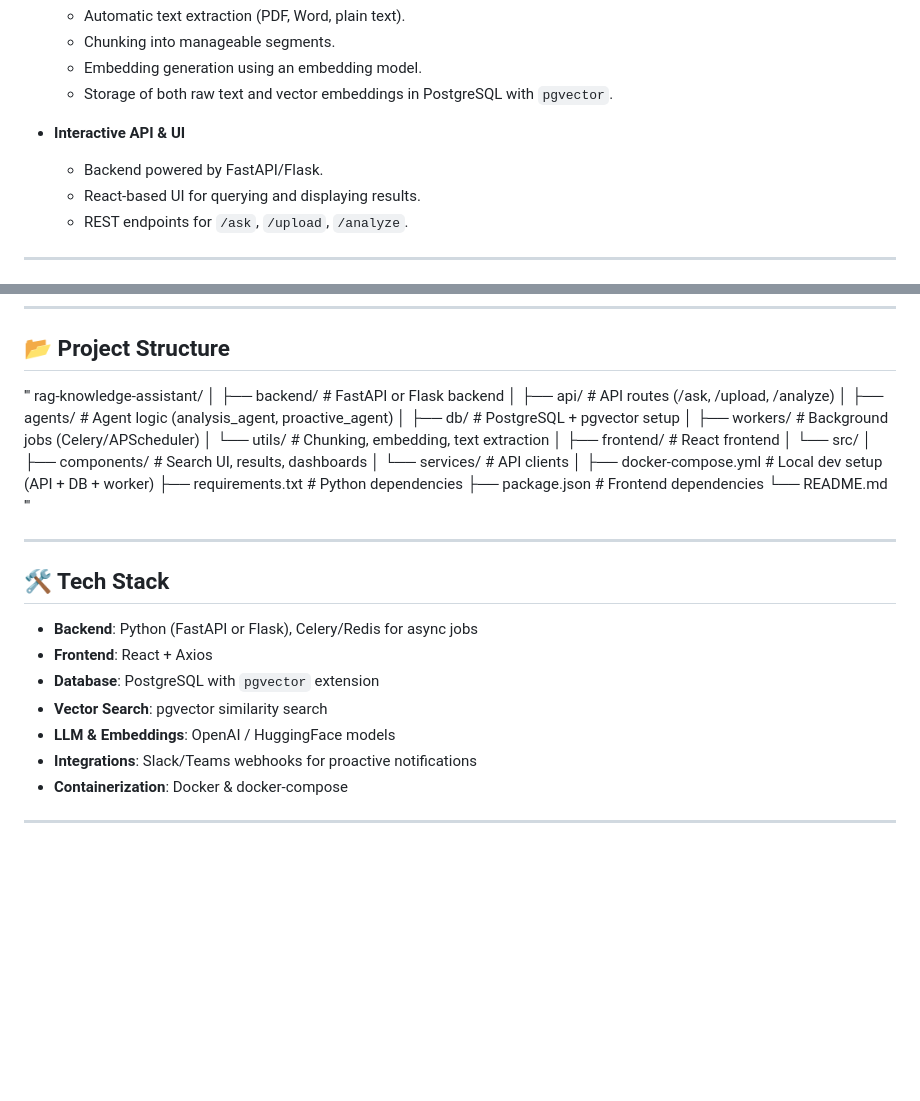
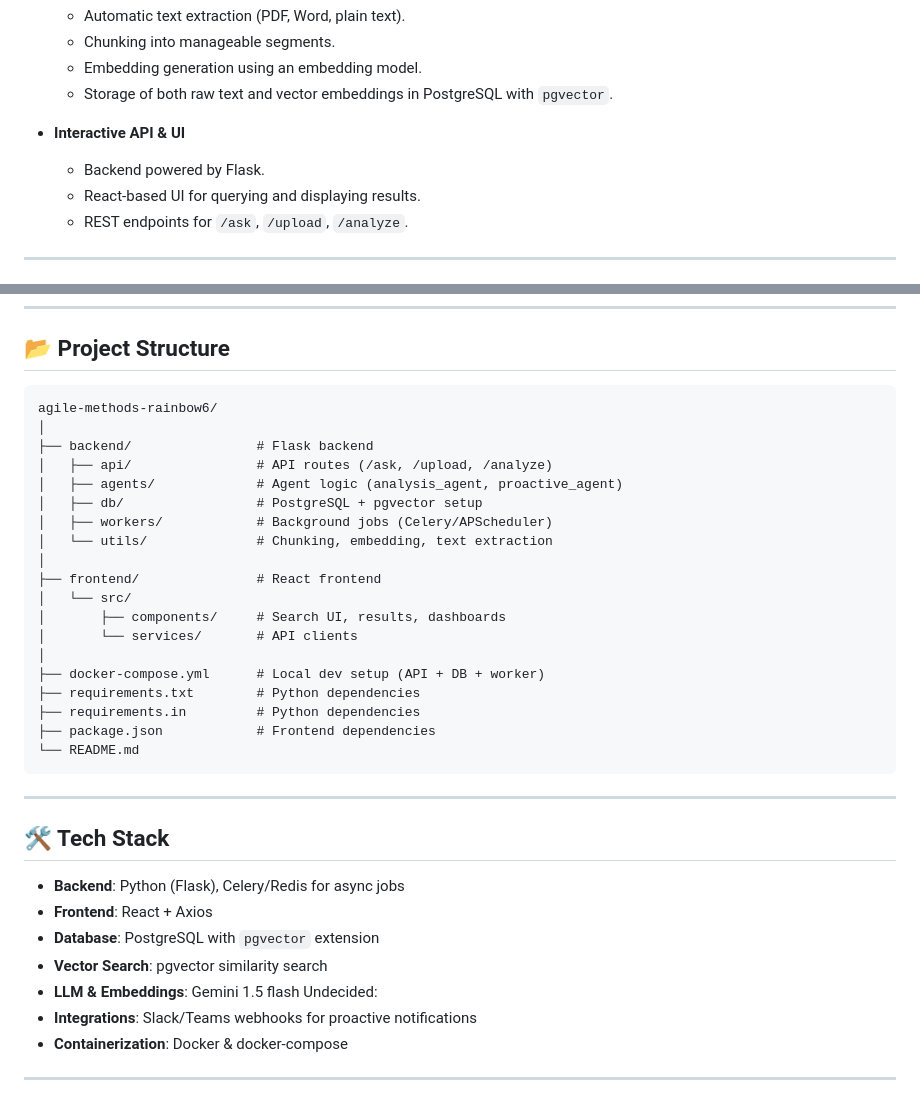
Before and after one commit to leiyese/agile-methods-rainbow6, a Markdown page: README.md, 2 parts joined by grey strips. Drawn GitHub-style; blank space fills up the shorter version.

Commit message:
refactor: readme.md

````diff
--- a/README.md
+++ b/README.md
@@ -18,7 +18,7 @@ It is designed as a showcase project for AI Developer roles, demonstrating pract
   - Storage of both raw text and vector embeddings in PostgreSQL with `pgvector`.
 
 - **Interactive API & UI**
-  - Backend powered by FastAPI/Flask.
+  - Backend powered by Flask.
   - React-based UI for querying and displaying results.
   - REST endpoints for `/ask`, `/upload`, `/analyze`.
 
@@ -49,10 +49,10 @@ In addition to core RAG functionality, the project introduces **AI agents** to h
 
 ## 📂 Project Structure
 
-'''
-rag-knowledge-assistant/
+```
+agile-methods-rainbow6/
 │
-├── backend/                # FastAPI or Flask backend
+├── backend/                # Flask backend
 │   ├── api/                # API routes (/ask, /upload, /analyze)
 │   ├── agents/             # Agent logic (analysis_agent, proactive_agent)
 │   ├── db/                 # PostgreSQL + pgvector setup
@@ -66,19 +66,21 @@ rag-knowledge-assistant/
 │
 ├── docker-compose.yml      # Local dev setup (API + DB + worker)
 ├── requirements.txt        # Python dependencies
+├── requirements.in         # Python dependencies
 ├── package.json            # Frontend dependencies
 └── README.md
-'''
+```
 
 ---
 
 ## 🛠️ Tech Stack
 
-- **Backend**: Python (FastAPI or Flask), Celery/Redis for async jobs
+- **Backend**: Python (Flask), Celery/Redis for async jobs
 - **Frontend**: React + Axios
 - **Database**: PostgreSQL with `pgvector` extension
 - **Vector Search**: pgvector similarity search
-- **LLM & Embeddings**: OpenAI / HuggingFace models
+- **LLM & Embeddings**: Gemini 1.5 flash
+Undecided:
 - **Integrations**: Slack/Teams webhooks for proactive notifications
 - **Containerization**: Docker & docker-compose
 
````
